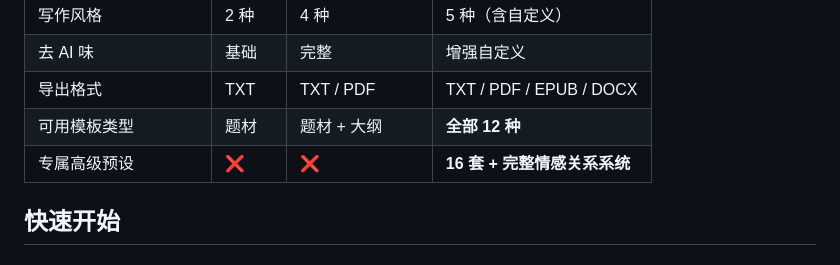
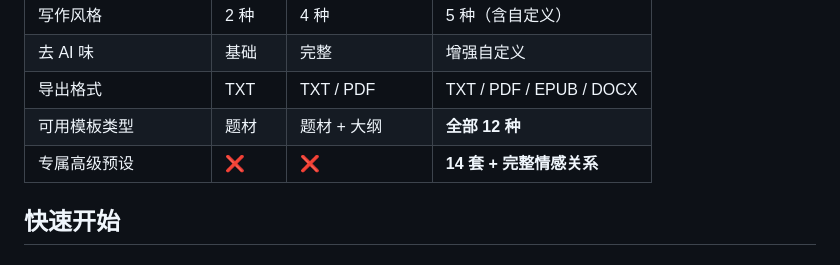
Before and after one commit to tzhkai/storyflow-ai, a Markdown page: README.md, the part around the change. GitHub-like rendering.

Commit message:
fix pro preset count: 14 not 16

```diff
--- a/README.md
+++ b/README.md
@@ -24,7 +24,7 @@
 | 去 AI 味 | 基础 | 完整 | 增强自定义 |
 | 导出格式 | TXT | TXT / PDF | TXT / PDF / EPUB / DOCX |
 | 可用模板类型 | 题材 | 题材 + 大纲 | **全部 12 种** |
-| 专属高级预设 | ❌ | ❌ | **16 套 + 完整情感关系系统** |
+| 专属高级预设 | ❌ | ❌ | **14 套 + 完整情感关系** |
 
 ## 快速开始
 
```
